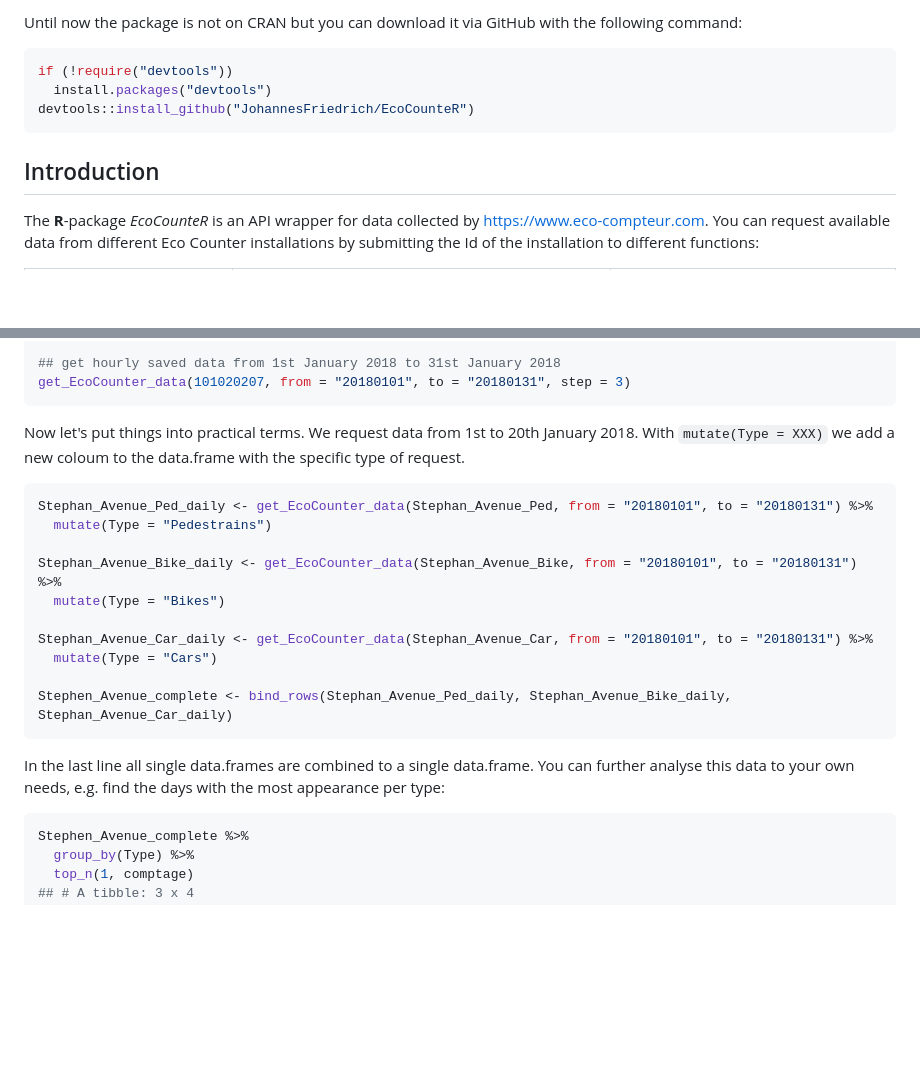
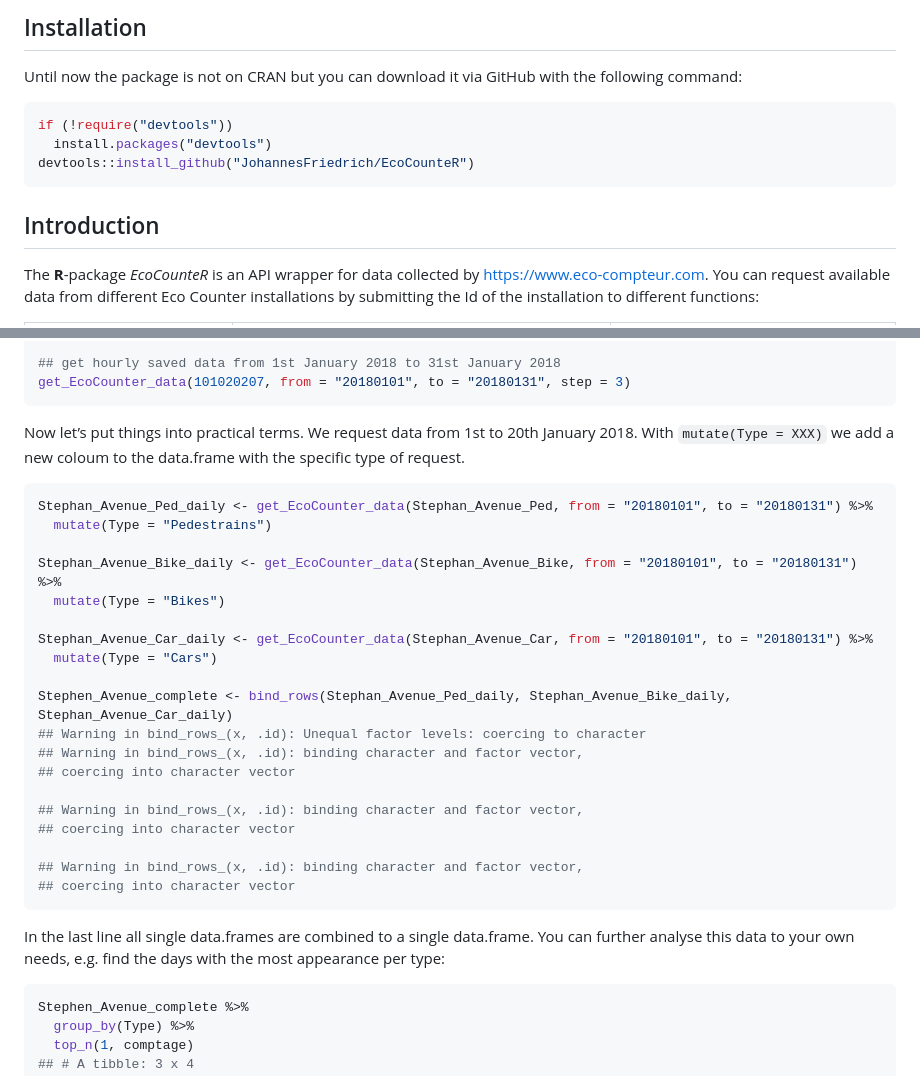
Before and after one commit to JohannesFriedrich/EcoCounteR, a Markdown page: README.md, 2 parts joined by grey strips. Rendered like a GitHub page; blank space fills up the shorter version.

````diff
--- a/README.md
+++ b/README.md
@@ -10,5 +13,8 @@ Installation
 
-Until now the package is not on CRAN but you can download it via GitHub with the following command:
+## Installation
+
+Until now the package is not on CRAN but you can download it via GitHub
+with the following command:
 
 ``` r
 if (!require("devtools"))
@@ -16,8 +22,11 @@ if (!require("devtools"))
 devtools::install_github("JohannesFriedrich/EcoCounteR")
 ```
 
-Introduction
-------------
+## Introduction
 
-The **R**-package *EcoCounteR* is an API wrapper for data collected by <https://www.eco-compteur.com>. You can request available data from different Eco Counter installations by submitting the Id of the installation to different functions:
+The **R**-package *EcoCounteR* is an API wrapper for data collected by
+<https://www.eco-compteur.com>. You can request available data from
+different Eco Counter installations by submitting the Id of the
+installation to different
+functions:
 
@@ -295,7 +384,10 @@ get_EcoCounter_data(101020207, from = "20180101")
 get_EcoCounter_data(101020207, from = "20180101", to = "20180131", step = 3)
 ```
 
-Now let's put things into practical terms. We request data from 1st to 20th January 2018. With `mutate(Type = XXX)` we add a new coloum to the data.frame with the specific type of request.
+Now let’s put things into practical terms. We request data from 1st to
+20th January 2018. With `mutate(Type = XXX)` we add a new coloum to the
+data.frame with the specific type of
+request.
 
 ``` r
 Stephan_Avenue_Ped_daily <- get_EcoCounter_data(Stephan_Avenue_Ped, from = "20180101", to = "20180131") %>%
@@ -308,9 +400,20 @@ Stephan_Avenue_Car_daily <- get_EcoCounter_data(Stephan_Avenue_Car, from = "2018
   mutate(Type = "Cars")
 
 Stephen_Avenue_complete <- bind_rows(Stephan_Avenue_Ped_daily, Stephan_Avenue_Bike_daily, Stephan_Avenue_Car_daily)
+## Warning in bind_rows_(x, .id): Unequal factor levels: coercing to character
+## Warning in bind_rows_(x, .id): binding character and factor vector,
+## coercing into character vector
+
+## Warning in bind_rows_(x, .id): binding character and factor vector,
+## coercing into character vector
+
+## Warning in bind_rows_(x, .id): binding character and factor vector,
+## coercing into character vector
 ```
 
-In the last line all single data.frames are combined to a single data.frame. You can further analyse this data to your own needs, e.g. find the days with the most appearance per type:
+In the last line all single data.frames are combined to a single
+data.frame. You can further analyse this data to your own needs,
+e.g. find the days with the most appearance per type:
 
 ``` r
 Stephen_Avenue_complete %>%
````
Also changed, not shown: other parts of README.md (+183 -97 lines), README_figs/README-get_location-1.png, README_figs/README-plot_Stephen_Avenue-1.png, README_figs/README-plot_Stephen_Avenue-2.png, 1 other file.
